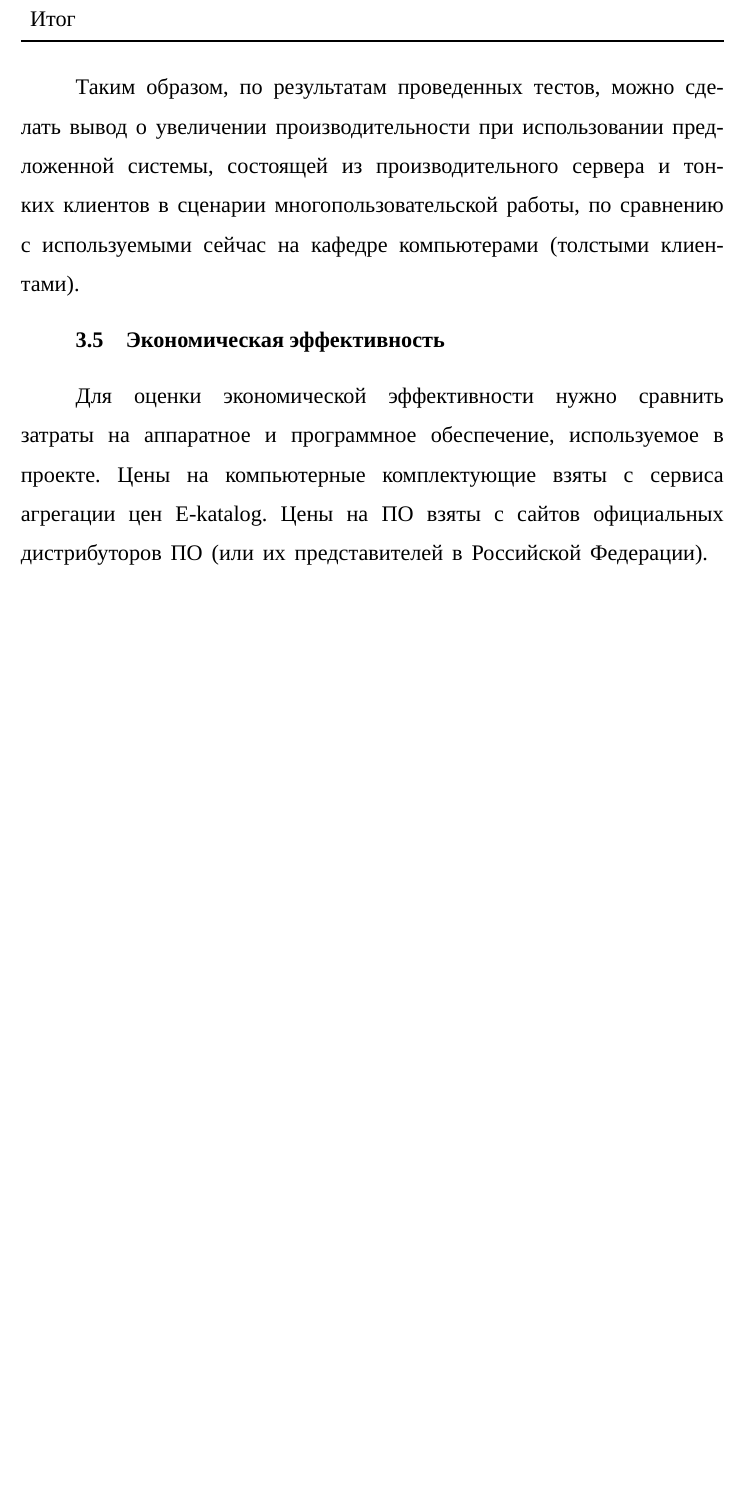
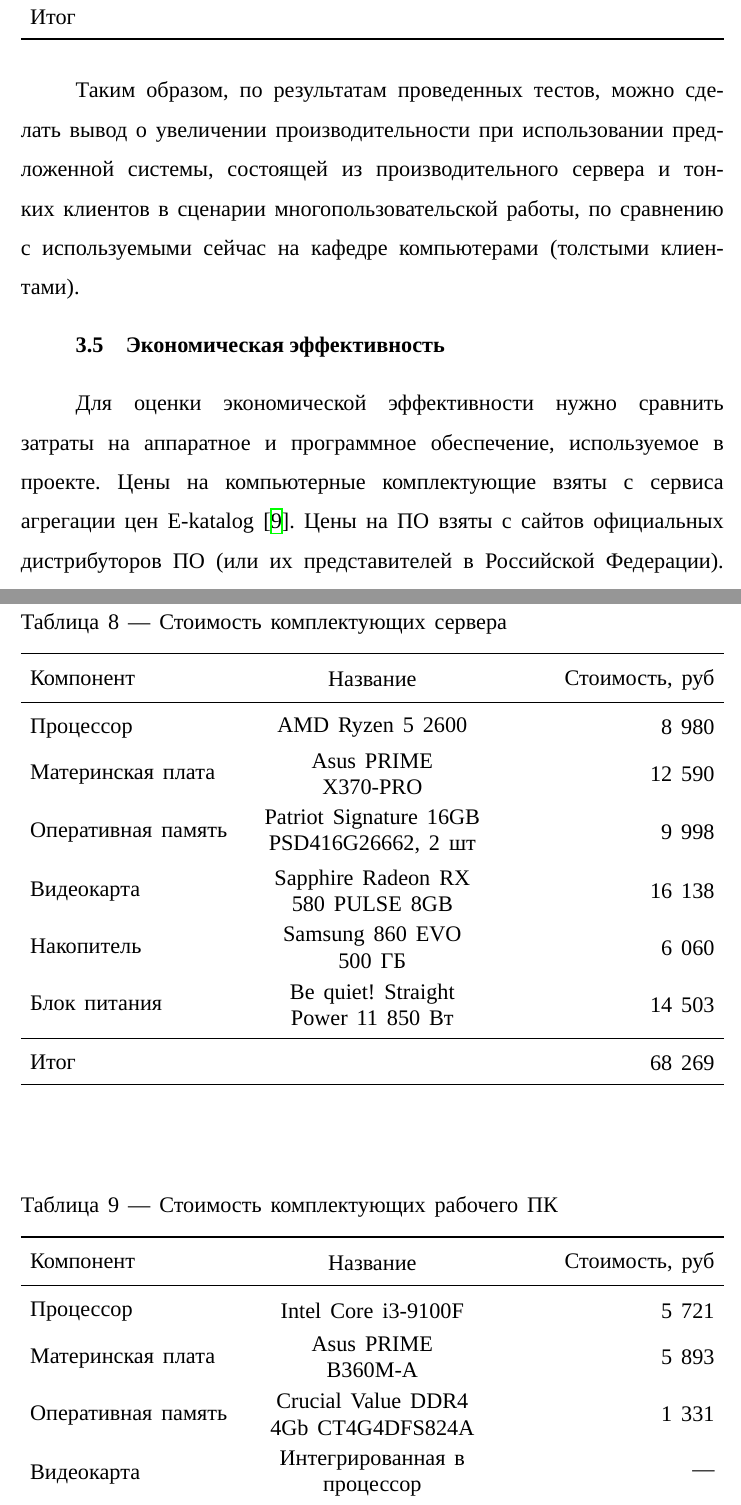
Before and after one commit to Ledarium/diplom, a LaTeX document (tex/out.tex, which reads tex/38-economics.tex): part of page 29 of 33 before the commit and two parts of pages 29 and 32 of 35 after it, the two joined at a grey line, cut so that both start at the same text, the shorter picture padded with empty space. Compiled offline with XeLaTeX; a LaTeX package or settings file that is missing is left out.

Commit message:
+ Таблички со стоимостью, текст

```diff
--- a/tex/38-economics.tex
+++ b/tex/38-economics.tex
@@ -1,7 +1,49 @@
 \subsection{Экономическая эффективность}
+
+\begin{table}[b]
+    \centering
+    \caption{Стоимость комплектующих сервера}
+    \label{tab:server_price}
+    \begin{tabu}to \linewidth{XX[1,c,m]X[1,r,m]}
+        \toprule
+        Компонент & Название & Стоимость, руб \\
+        \midrule
+        Процессор          & AMD Ryzen 5 2600                          & 8 980  \\
+        Материнская плата  & Asus PRIME X370-PRO                       & 12 590 \\
+        Оперативная память & Patriot Signature 16GB PSD416G26662, 2 шт & 9 998   \\
+        Видеокарта         & Sapphire Radeon RX 580 PULSE 8GB          & 16 138  \\
+        Накопитель         & Samsung 860 EVO 500 ГБ                    & 6 060  \\
+        Блок питания       & Be quiet! Straight Power 11 850 Вт        & 14 503 \\
+        \midrule
+        Итог & & 68 269 \\
+        \bottomrule
+    \end{tabu}
+\end{table}
+
+\begin{table}[t]
+    \centering
+    \caption{Стоимость комплектующих рабочего ПК}
+    \label{tab:pc_price}
+    \begin{tabu}to \linewidth{XX[1,c,m]X[1,r,m]}
+        \toprule
+        Компонент & Название & Стоимость, руб \\
+        \midrule
+        Процессор          & Intel Core i3-9100F                 & 5 721 \\
+        Материнская плата  & Asus PRIME B360M-A                  & 5 893 \\
+        Оперативная память & Crucial Value DDR4 4Gb CT4G4DFS824A & 1 331 \\
+        Видеокарта         & Интегрированная в процессор         & —     \\
+        Накопитель         & Kingston A400 120 ГБ                & 1 960  \\
+        Блок питания       & FSP ATX-500PNR                      & 2 366  \\
+        \midrule
+        Итог & & 17 271 \\
+        \bottomrule
+    \end{tabu}
+\end{table}
 
 Для оценки экономической эффективности нужно сравнить затраты на аппаратное и
 программное обеспечение, используемое в проекте. Цены на компьютерные комплектующие
-взяты с сервиса агрегации цен E-katalog. Цены на ПО взяты с сайтов официальных
-дистрибуторов ПО (или их представителей в Российской Федерации).
+взяты с сервиса агрегации цен E-katalog \cite{ref:eeekatalog}. Цены на ПО взяты с сайтов
+официальных дистрибуторов ПО (или их представителей в Российской Федерации).  Для
+отсутствующих в продаже компонентов взяты их современные аналоги, сравнимые по
+производительности.
 
```
Also changed, not shown: bib/my.bib (+12 -4 lines), tex/36-performance.tex (+2 -2 lines), tex/38-economics.tex (20 more changed lines).
